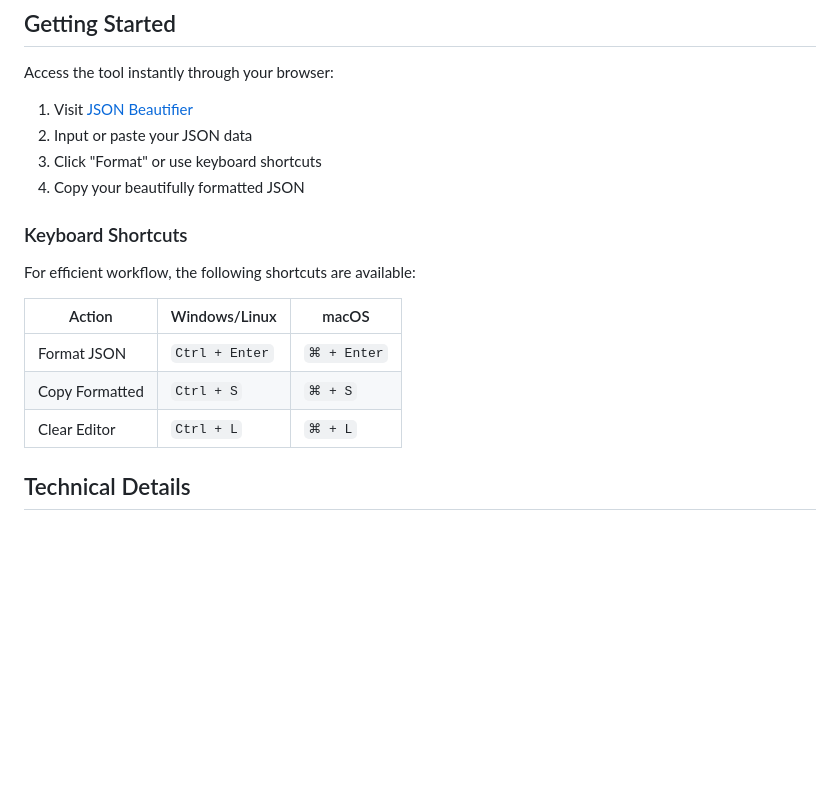
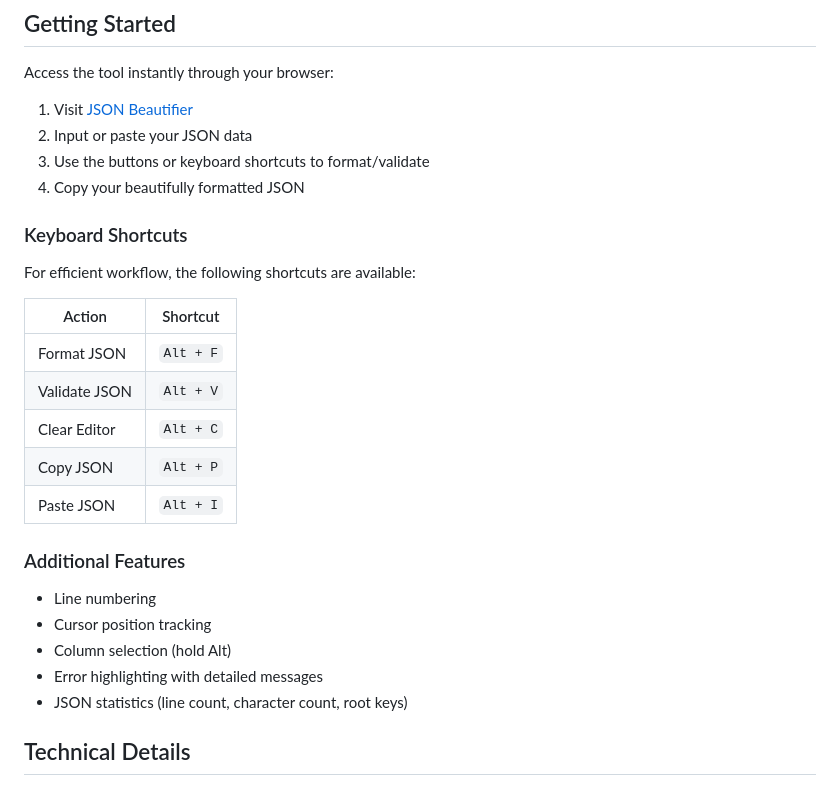
Before and after one commit to Avil-XD/json-beautifier, a Markdown page: README.md, the part around the change. Rendered like a GitHub page; blank space fills up the shorter version.

Commit message:
Update README with correct keyboard shortcuts and additional features

```diff
--- a/README.md
+++ b/README.md
@@ -34,18 +34,28 @@ Access the tool instantly through your browser:
 
 1. Visit [JSON Beautifier](https://avil-xd.github.io/json-beautifier)
 2. Input or paste your JSON data
-3. Click "Format" or use keyboard shortcuts
+3. Use the buttons or keyboard shortcuts to format/validate
 4. Copy your beautifully formatted JSON
 
 ### Keyboard Shortcuts
 
 For efficient workflow, the following shortcuts are available:
 
-| Action | Windows/Linux | macOS |
-|--------|--------------|--------|
-| Format JSON | `Ctrl + Enter` | `⌘ + Enter` |
-| Copy Formatted | `Ctrl + S` | `⌘ + S` |
-| Clear Editor | `Ctrl + L` | `⌘ + L` |
+| Action | Shortcut |
+|--------|----------|
+| Format JSON | `Alt + F` |
+| Validate JSON | `Alt + V` |
+| Clear Editor | `Alt + C` |
+| Copy JSON | `Alt + P` |
+| Paste JSON | `Alt + I` |
+
+### Additional Features
+
+- Line numbering
+- Cursor position tracking
+- Column selection (hold Alt)
+- Error highlighting with detailed messages
+- JSON statistics (line count, character count, root keys)
 
 ## Technical Details
 
```
